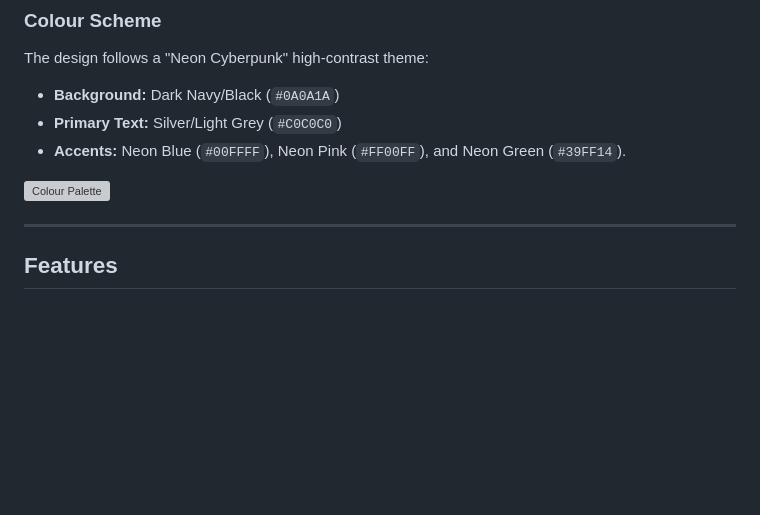
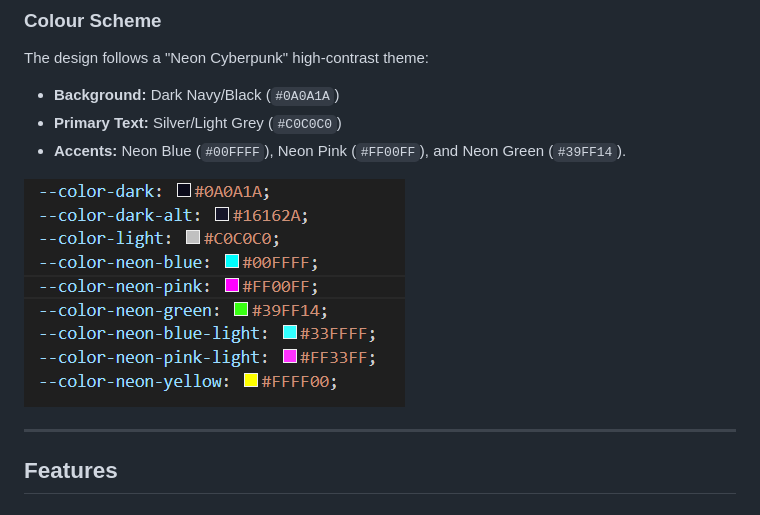
Before and after one commit to steff657/Prevent-Project, a Markdown page: README.md, the part around the change. Drawn GitHub-style; blank space fills up the shorter version; grey boxes are pictures that could not be loaded.

Commit message:
slight fix to the colour palette link

```diff
--- a/README.md
+++ b/README.md
@@ -44,7 +44,7 @@ The design follows a "Neon Cyberpunk" high-contrast theme:
 * **Primary Text:** Silver/Light Grey (`#C0C0C0`)
 * **Accents:** Neon Blue (`#00FFFF`), Neon Pink (`#FF00FF`), and Neon Green (`#39FF14`).
 
-![Colour Palette](assets\images\scheme\colour-scheme.png)
+![Colour Palette](assets/images/scheme/colour-scheme.png)
 
 ---
 
```
